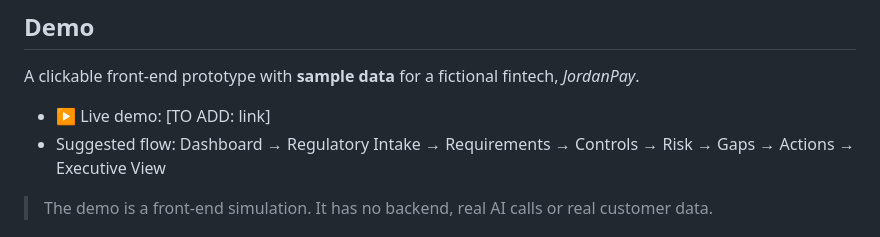
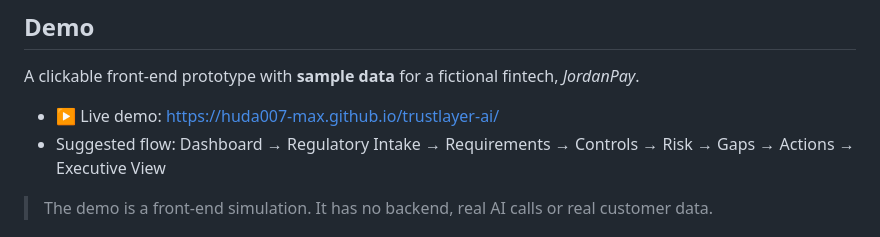
Before and after one commit to Huda007-max/trustlayer-ai, a Markdown page: README.md, the part around the change. GitHub-like rendering.

Commit message:
Update live demo link in README

```diff
--- a/README.md
+++ b/README.md
@@ -83,7 +83,7 @@ The design is model-agnostic. We are evaluating decision-focused models (e.g., T
 
 A clickable front-end prototype with **sample data** for a fictional fintech, *JordanPay*.
 
-- ▶️ Live demo: [TO ADD: link]
+- ▶️ Live demo: https://huda007-max.github.io/trustlayer-ai/
 - Suggested flow: Dashboard → Regulatory Intake → Requirements → Controls → Risk → Gaps → Actions → Executive View
 
 > The demo is a front-end simulation. It has no backend, real AI calls or real customer data.
```
